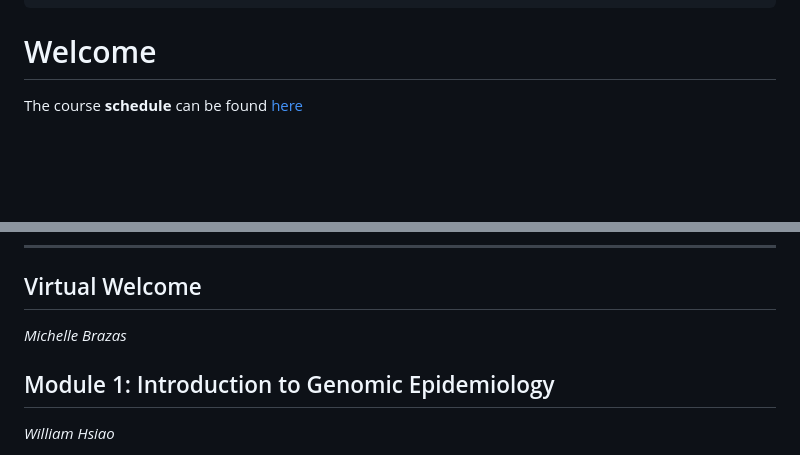
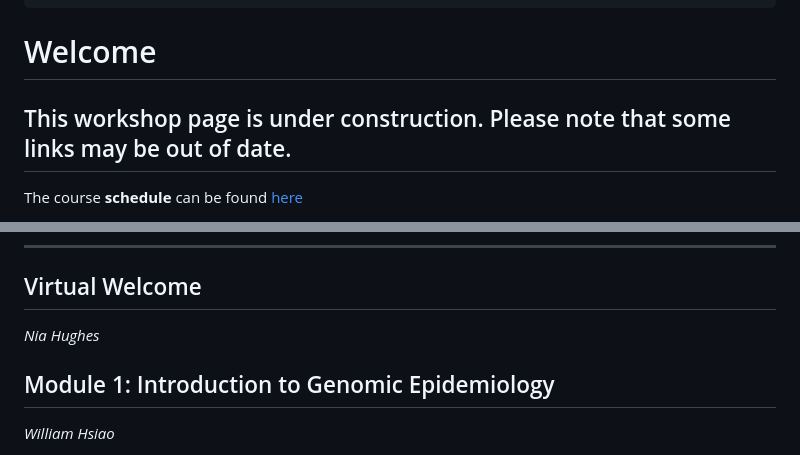
Before and after one commit to bioinformaticsdotca/IDE_2023, a Markdown page: IDE_2023.md, 2 parts joined by grey strips. Rendered like a GitHub page; blank space fills up the shorter version.

Commit message:
add under construction note

```diff
--- a/IDE_2023.md
+++ b/IDE_2023.md
@@ -13,5 +13,7 @@ length: 4 days
 
 # Welcome <a id="welcome"></a>
 
+## This workshop page is under construction. Please note that some links may be out of date.
+
 The course **schedule** can be found [here](https://bioinformaticsdotca.github.io/IDE_2023_schedule)
 
@@ -41,7 +43,7 @@ coming soon
 
 ## Virtual Welcome
 
-*<font color="#827e9c"> Michelle Brazas</font>*
+*<font color="#827e9c"> Nia Hughes</font>*
 
 ## Module 1: Introduction to Genomic Epidemiology
 
```
Also changed, not shown: other parts of IDE_2023.md (+2 -2 lines).
